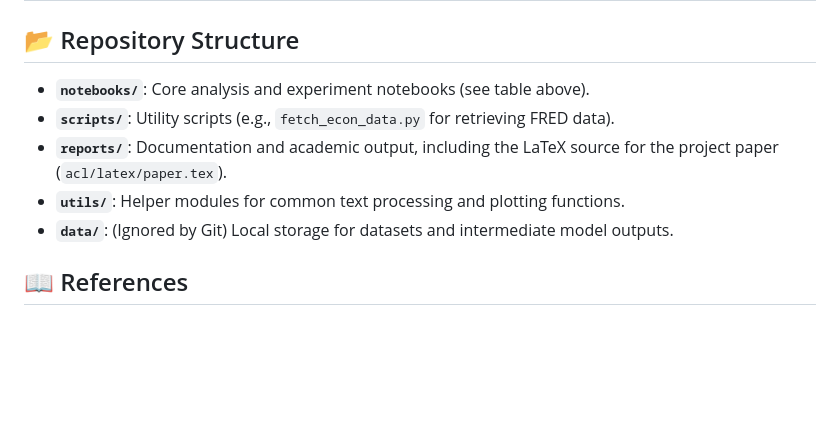
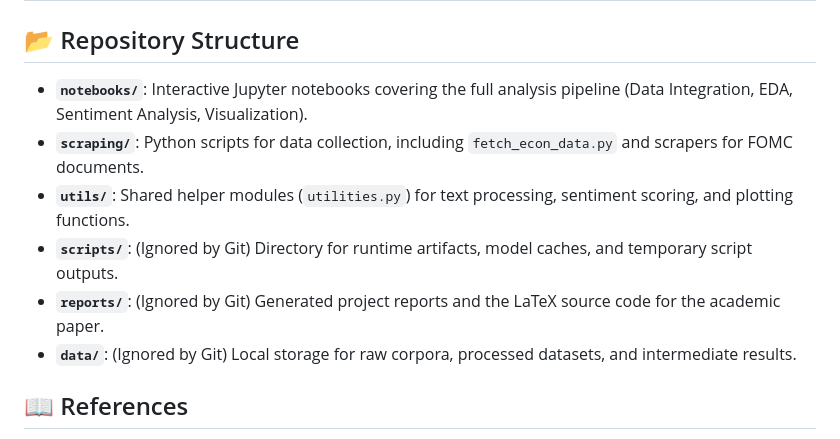
Before and after one commit to KTHxioayao/Fed_textmining_proj, a Markdown page: README.md, the part around the change. Rendered like a GitHub page; blank space fills up the shorter version.

Commit message:
docs: Refine repository structure descriptions, introduce `scraping/` for data collection, and update `scripts/` and `reports/` roles.

```diff
--- a/README.md
+++ b/README.md
@@ -33,11 +33,12 @@ The analysis is structured into a sequential pipeline located in the `notebooks/
 | 06 | `7b_Model_Comparison_Visualization.ipynb` | Final comparative visualization of model signals vs. Market Data. |
 
 ## 📂 Repository Structure
-- **`notebooks/`**: Core analysis and experiment notebooks (see table above).
-- **`scripts/`**: Utility scripts (e.g., `fetch_econ_data.py` for retrieving FRED data).
-- **`reports/`**: Documentation and academic output, including the LaTeX source for the project paper (`acl/latex/paper.tex`).
-- **`utils/`**: Helper modules for common text processing and plotting functions.
-- **`data/`**: (Ignored by Git) Local storage for datasets and intermediate model outputs.
+- **`notebooks/`**: Interactive Jupyter notebooks covering the full analysis pipeline (Data Integration, EDA, Sentiment Analysis, Visualization).
+- **`scraping/`**: Python scripts for data collection, including `fetch_econ_data.py` and scrapers for FOMC documents.
+- **`utils/`**: Shared helper modules (`utilities.py`) for text processing, sentiment scoring, and plotting functions.
+- **`scripts/`**: (Ignored by Git) Directory for runtime artifacts, model caches, and temporary script outputs.
+- **`reports/`**: (Ignored by Git) Generated project reports and the LaTeX source code for the academic paper.
+- **`data/`**: (Ignored by Git) Local storage for raw corpora, processed datasets, and intermediate results.
 
 ## 📖 References
 - **Loughran, T., & McDonald, B. (2011).** When is a Liability not a Liability? Textual Analysis, Dictionaries, and 10-Ks. *The Journal of Finance*.
```
